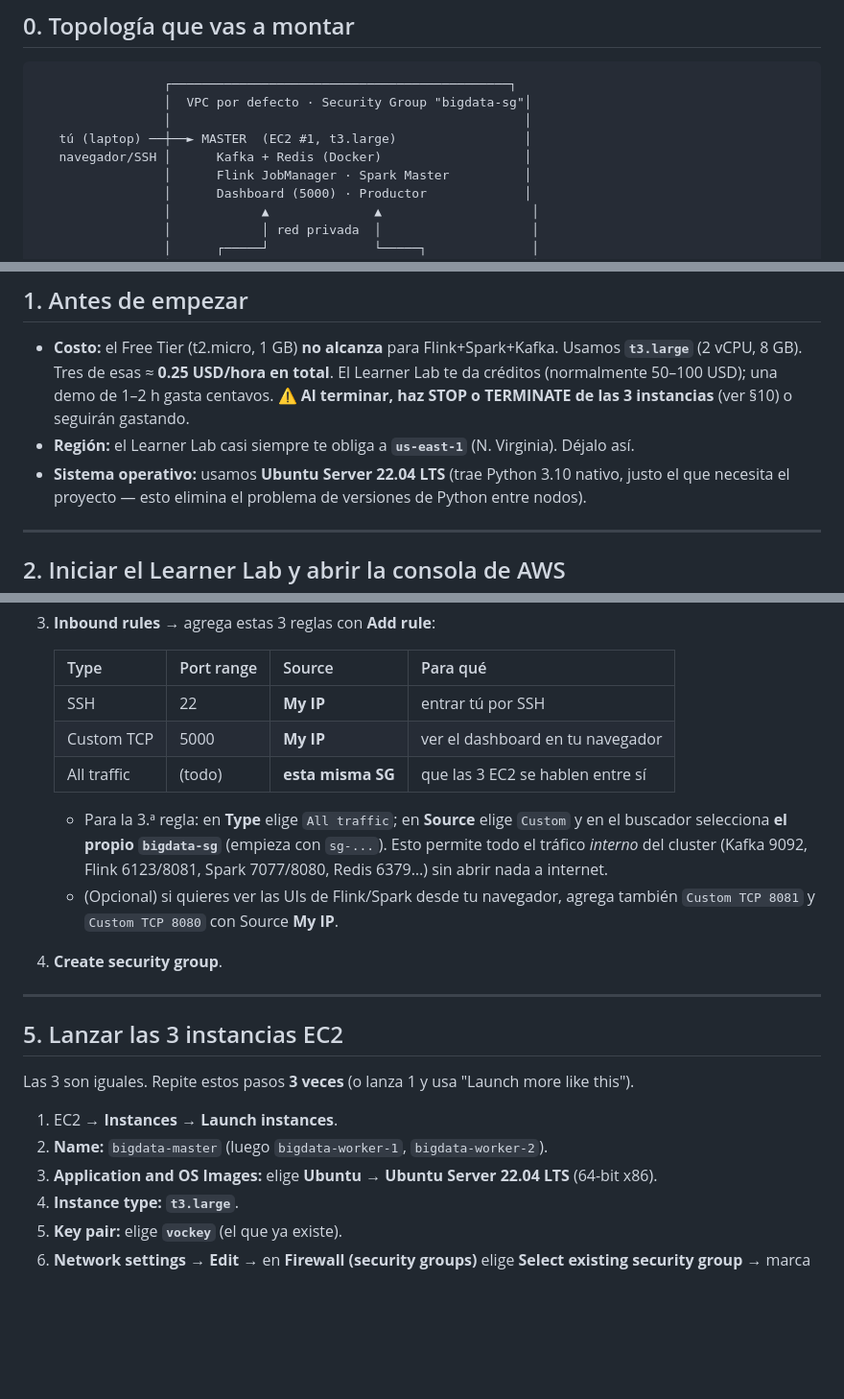
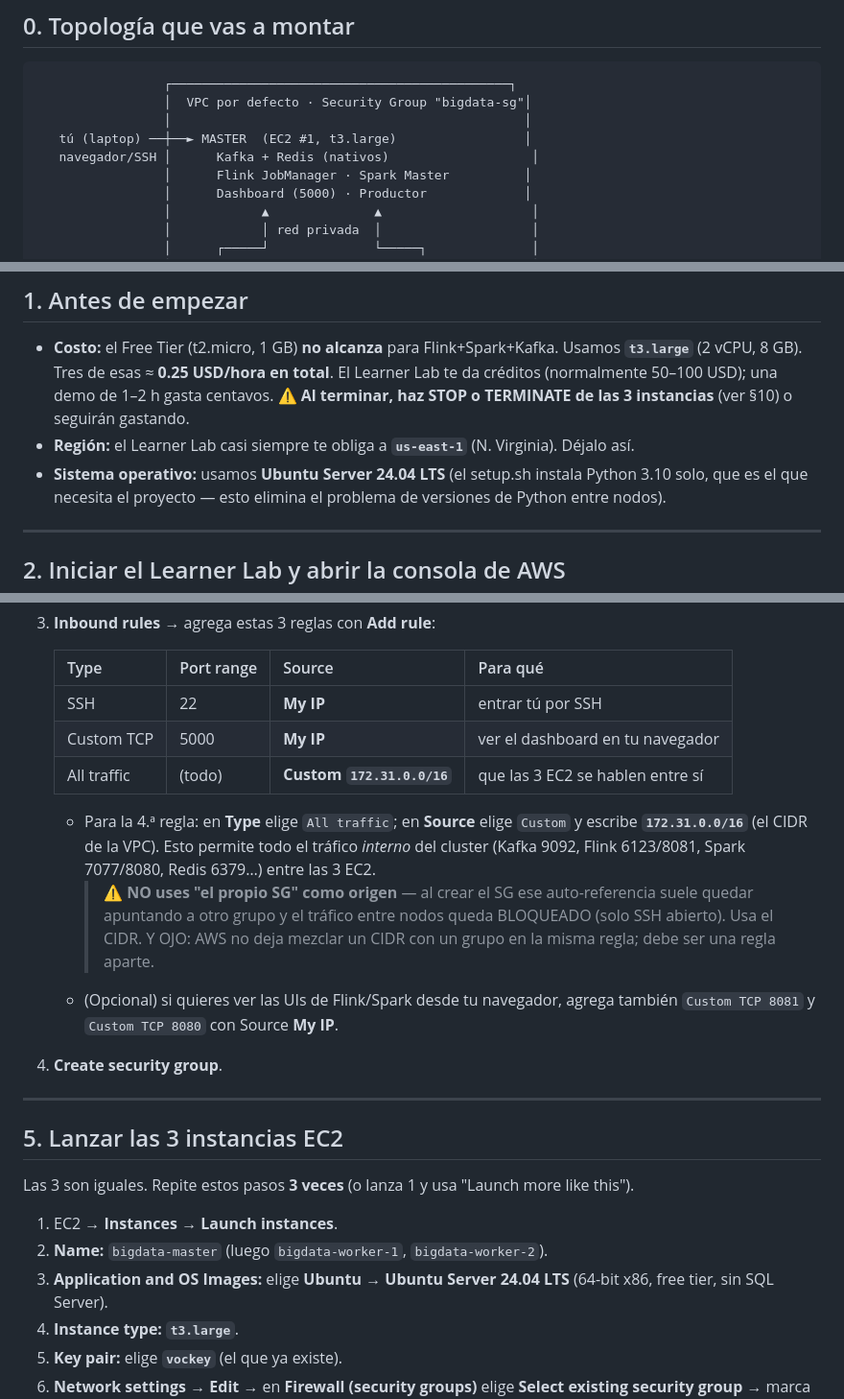
Before and after one commit to emmanuelgaldos0-max/Final-Big-Data, a Markdown page: aws/GUIA-AWS-ACADEMY.md, 3 parts joined by grey strips. Shown at 96% size. Rendered like a GitHub page; blank space fills up the shorter version.

Commit message:
Docs: ERRORES-Y-SOLUCIONES + runbook re-despliegue rápido; guía corregida (SG CIDR, Ubuntu 24.04, sin Docker)

```diff
--- a/aws/GUIA-AWS-ACADEMY.md
+++ b/aws/GUIA-AWS-ACADEMY.md
@@ -17,7 +17,7 @@ de AWS. Está pensada para el **Learner Lab de AWS Academy**.
                  │  VPC por defecto · Security Group "bigdata-sg"│
                  │                                               │
    tú (laptop) ──┼──► MASTER  (EC2 #1, t3.large)                 │
-   navegador/SSH │      Kafka + Redis (Docker)                   │
+   navegador/SSH │      Kafka + Redis (nativos)                   │
                  │      Flink JobManager · Spark Master          │
                  │      Dashboard (5000) · Productor             │
                  │            ▲              ▲                    │
@@ -42,7 +42,7 @@ Spark. Así "1 master + 2 workers" queda justificado.
   te da créditos (normalmente 50–100 USD); una demo de 1–2 h gasta centavos.
   **⚠️ Al terminar, haz STOP o TERMINATE de las 3 instancias** (ver §10) o seguirán gastando.
 - **Región:** el Learner Lab casi siempre te obliga a **`us-east-1`** (N. Virginia). Déjalo así.
-- **Sistema operativo:** usamos **Ubuntu Server 22.04 LTS** (trae Python 3.10 nativo, justo el
+- **Sistema operativo:** usamos **Ubuntu Server 24.04 LTS** (el setup.sh instala Python 3.10 solo, que es el
   que necesita el proyecto — esto elimina el problema de versiones de Python entre nodos).
 
 ---
@@ -84,12 +84,14 @@ Esto define quién puede hablar con quién. Lo creamos **una vez**.
    |-----------------|------------|-----------------------|----------|
    | SSH             | 22         | **My IP**             | entrar tú por SSH |
    | Custom TCP      | 5000       | **My IP**             | ver el dashboard en tu navegador |
-   | All traffic     | (todo)     | **esta misma SG**     | que las 3 EC2 se hablen entre sí |
+   | All traffic     | (todo)     | **Custom `172.31.0.0/16`** | que las 3 EC2 se hablen entre sí |
 
-   - Para la 3.ª regla: en **Type** elige `All traffic`; en **Source** elige `Custom` y en el
-     buscador selecciona **el propio `bigdata-sg`** (empieza con `sg-...`). Esto permite todo el
-     tráfico *interno* del cluster (Kafka 9092, Flink 6123/8081, Spark 7077/8080, Redis 6379…)
-     sin abrir nada a internet.
+   - Para la 4.ª regla: en **Type** elige `All traffic`; en **Source** elige `Custom` y escribe
+     **`172.31.0.0/16`** (el CIDR de la VPC). Esto permite todo el tráfico *interno* del cluster
+     (Kafka 9092, Flink 6123/8081, Spark 7077/8080, Redis 6379…) entre las 3 EC2.
+     > ⚠️ **NO uses "el propio SG" como origen** — al crear el SG ese auto-referencia suele quedar
+     > apuntando a otro grupo y el tráfico entre nodos queda BLOQUEADO (solo SSH abierto). Usa el CIDR.
+     > Y OJO: AWS no deja mezclar un CIDR con un grupo en la misma regla; debe ser una regla aparte.
    - (Opcional) si quieres ver las UIs de Flink/Spark desde tu navegador, agrega también
      `Custom TCP 8081` y `Custom TCP 8080` con Source **My IP**.
 4. **Create security group**.
@@ -102,7 +104,7 @@ Las 3 son iguales. Repite estos pasos **3 veces** (o lanza 1 y usa "Launch more
 
 1. EC2 → **Instances** → **Launch instances**.
 2. **Name:** `bigdata-master` (luego `bigdata-worker-1`, `bigdata-worker-2`).
-3. **Application and OS Images:** elige **Ubuntu** → **Ubuntu Server 22.04 LTS** (64-bit x86).
+3. **Application and OS Images:** elige **Ubuntu** → **Ubuntu Server 24.04 LTS** (64-bit x86, free tier, sin SQL Server).
 4. **Instance type:** **`t3.large`**.
 5. **Key pair:** elige **`vockey`** (el que ya existe).
 6. **Network settings** → **Edit** → en **Firewall (security groups)** elige
```
Also changed, not shown: other parts of aws/GUIA-AWS-ACADEMY.md (+1 -1 lines), aws/ERRORES-Y-SOLUCIONES.md (added, +116 -0 lines).
